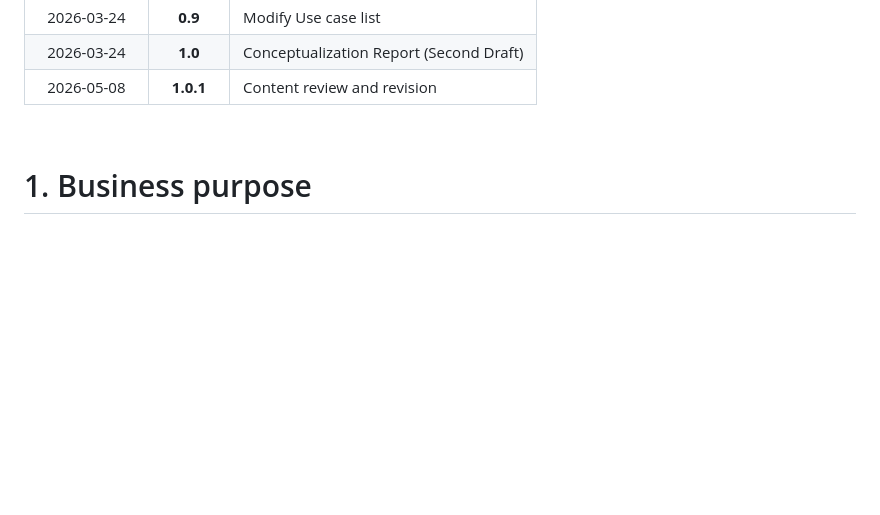
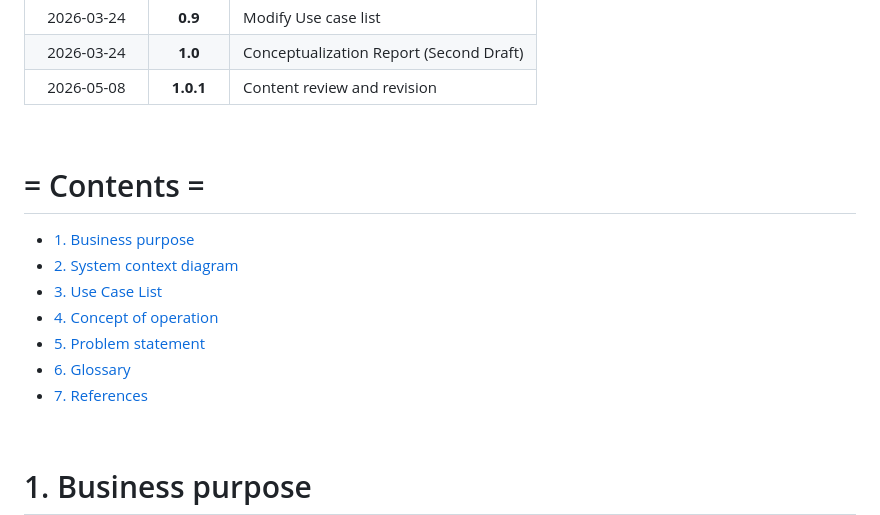
Before and after one commit to HyeRyeongYu/room-decision-assistant, a Markdown page: Conceptualization_[22421583_유혜령].md, the part around the change. Drawn GitHub-style; blank space fills up the shorter version.

Commit message:
Update Conceptualization_[22421583_유혜령].md
목록 추가

```diff
--- a/Conceptualization_[22421583_유혜령].md
+++ b/Conceptualization_[22421583_유혜령].md
@@ -28,6 +28,16 @@
 | 2026-03-24 | **0.9** | Modify Use case list |
 | 2026-03-24 | **1.0** | Conceptualization Report (Second Draft) |
 | 2026-05-08 | **1.0.1** | Content review and revision |
+<br>
+
+# = Contents =
+- [1. Business purpose](#1-business-purpose)
+- [2. System context diagram](#2-system-context-diagram)
+- [3. Use Case List](#3-use-case-list)
+- [4. Concept of operation](#4-concept-of-operation)
+- [5. Problem statement](#5-problem-statement)
+- [6. Glossary](#6-glossary)
+- [7. References](#7-references)
 <br>
 
 # 1. Business purpose
```
